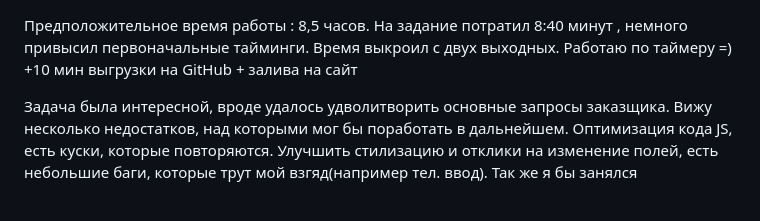
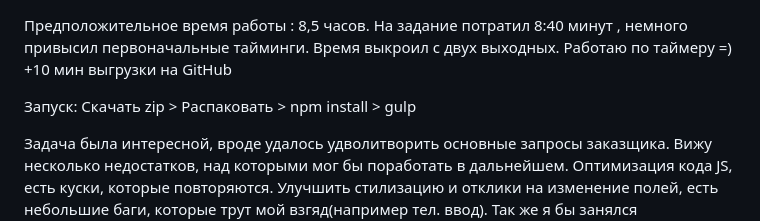
Before and after one commit to SubwaySerfer/rost_project, a Markdown page: Readme.Md, the part around the change. Rendered like a GitHub page; blank space fills up the shorter version.

```diff
--- a/Readme.Md
+++ b/Readme.Md
@@ -1,5 +1,7 @@
 Предположительное время работы : 8,5 часов.
-На задание потратил 8:40 минут , немного привысил первоначальные тайминги. Время выкроил с двух выходных. Работаю по таймеру =) +10 мин выгрузки на GitHub + залива на сайт
+На задание потратил 8:40 минут , немного привысил первоначальные тайминги. Время выкроил с двух выходных. Работаю по таймеру =) +10 мин выгрузки на GitHub
+
+Запуск: Скачать zip > Распаковать > npm install > gulp
 
 Задача была интересной, вроде удалось удволитворить основные запросы заказщика. Вижу несколько недостатков, над которыми мог бы поработать в дальнейшем. Оптимизация кода JS, есть куски, которые повторяются. Улучшить стилизацию и отклики на изменение полей, есть небольшие баги, которые трут мой взгяд(например тел. ввод). Так же я бы занялся конструкцией формы и отображением неправильного ввода. На данный момент форма скачет и сделана криво. Она задумывалась, как первоначальный макет моих знаний и навыков, нужна обратная связь, чтобы я мог делать задание без отрыва от бизнес задач.
 
```
